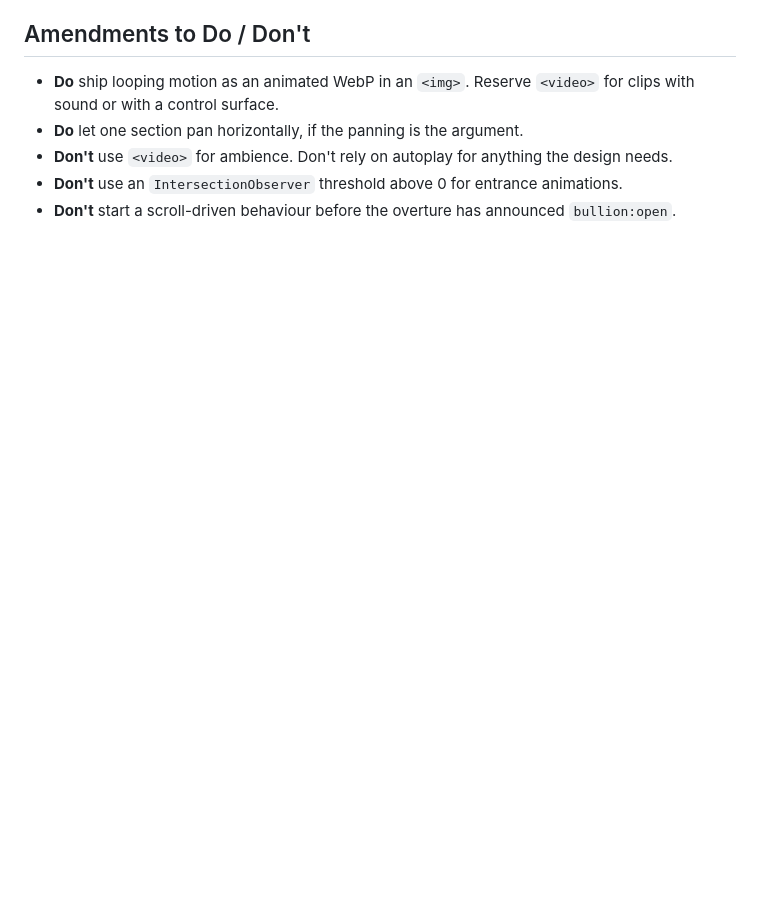
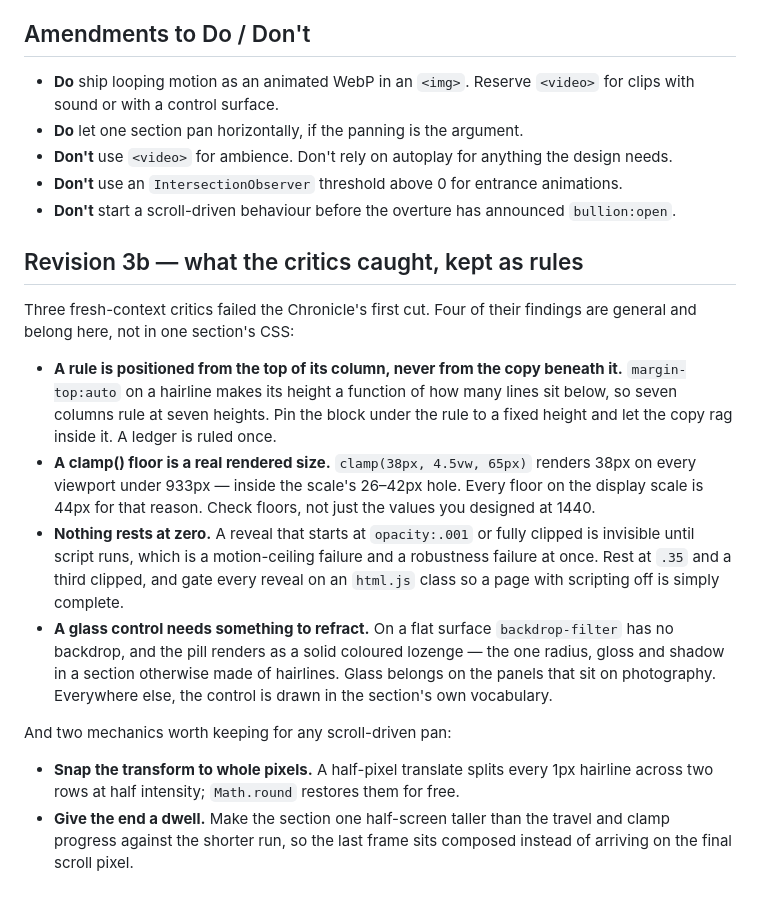
Before and after one commit to Gersel1233/-vening, a Markdown page: design-system.md, the part around the change. Drawn GitHub-style; blank space fills up the shorter version.

Commit message:
Keep the four general findings from the critic round as system rules
A rule is positioned from the top of its column, never from the copy beneath
it; a clamp() floor is a real rendered size and must clear the scale's hole;
nothing rests at zero opacity; a glass control needs something to refract.
Plus the two mechanics any scroll pan wants: whole-pixel transforms, and a
half-screen dwell at the end.

Co-Authored-By: Claude Opus 5 <noreply@anthropic.com>
Claude-Session: https://claude.ai/code/session_01AokyjM6T5ctmax2i6ywQwa

```diff
--- a/design-system.md
+++ b/design-system.md
@@ -386,3 +386,32 @@ Its own rules:
 - **Don't** use `<video>` for ambience. Don't rely on autoplay for anything the design needs.
 - **Don't** use an `IntersectionObserver` threshold above 0 for entrance animations.
 - **Don't** start a scroll-driven behaviour before the overture has announced `bullion:open`.
+
+## Revision 3b — what the critics caught, kept as rules
+
+Three fresh-context critics failed the Chronicle's first cut. Four of their findings are
+general and belong here, not in one section's CSS:
+
+- **A rule is positioned from the top of its column, never from the copy beneath it.**
+  `margin-top:auto` on a hairline makes its height a function of how many lines sit below,
+  so seven columns rule at seven heights. Pin the block under the rule to a fixed height
+  and let the copy rag inside it. A ledger is ruled once.
+- **A clamp() floor is a real rendered size.** `clamp(38px, 4.5vw, 65px)` renders 38px on
+  every viewport under 933px — inside the scale's 26–42px hole. Every floor on the display
+  scale is 44px for that reason. Check floors, not just the values you designed at 1440.
+- **Nothing rests at zero.** A reveal that starts at `opacity:.001` or fully clipped is
+  invisible until script runs, which is a motion-ceiling failure and a robustness failure
+  at once. Rest at `.35` and a third clipped, and gate every reveal on an `html.js` class
+  so a page with scripting off is simply complete.
+- **A glass control needs something to refract.** On a flat surface `backdrop-filter` has
+  no backdrop, and the pill renders as a solid coloured lozenge — the one radius, gloss and
+  shadow in a section otherwise made of hairlines. Glass belongs on the panels that sit on
+  photography. Everywhere else, the control is drawn in the section's own vocabulary.
+
+And two mechanics worth keeping for any scroll-driven pan:
+
+- **Snap the transform to whole pixels.** A half-pixel translate splits every 1px hairline
+  across two rows at half intensity; `Math.round` restores them for free.
+- **Give the end a dwell.** Make the section one half-screen taller than the travel and
+  clamp progress against the shorter run, so the last frame sits composed instead of
+  arriving on the final scroll pixel.
```
